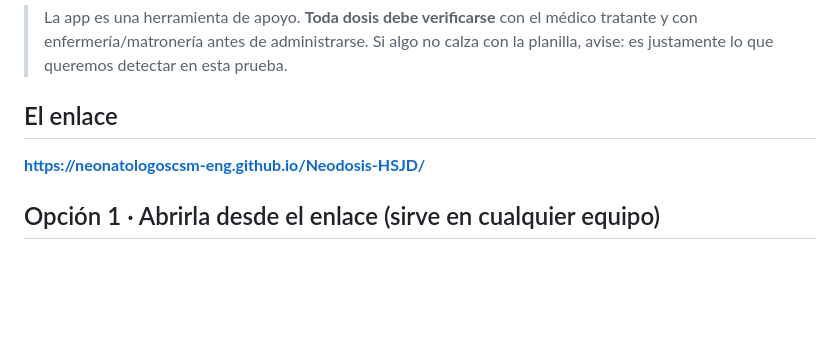
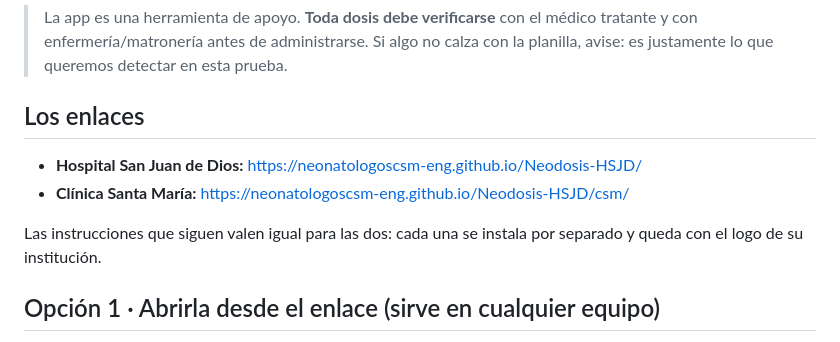
Before and after one commit to neonatologoscsm-eng/Neodosis-HSJD, a Markdown page: docs/PRUEBA.md, the part around the change. Rendered like a GitHub page; blank space fills up the shorter version.

```diff
--- a/docs/PRUEBA.md
+++ b/docs/PRUEBA.md
@@ -7,9 +7,13 @@ versión definitiva.
 > tratante y con enfermería/matronería antes de administrarse. Si algo no calza con
 > la planilla, avise: es justamente lo que queremos detectar en esta prueba.
 
-## El enlace
+## Los enlaces
 
-**https://neonatologoscsm-eng.github.io/Neodosis-HSJD/**
+- **Hospital San Juan de Dios:** https://neonatologoscsm-eng.github.io/Neodosis-HSJD/
+- **Clínica Santa María:** https://neonatologoscsm-eng.github.io/Neodosis-HSJD/csm/
+
+Las instrucciones que siguen valen igual para las dos: cada una se instala por
+separado y queda con el logo de su institución.
 
 ## Opción 1 · Abrirla desde el enlace (sirve en cualquier equipo)
 
```
Also changed, not shown: README.md (+15 -0 lines).
